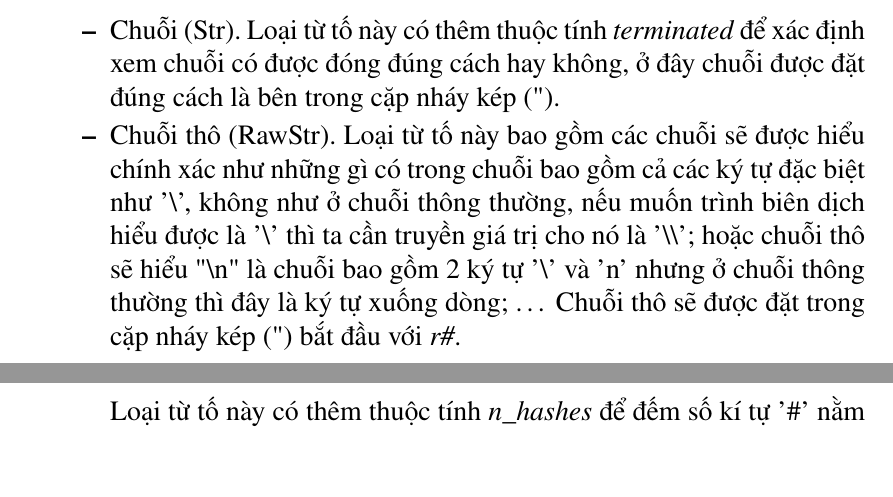
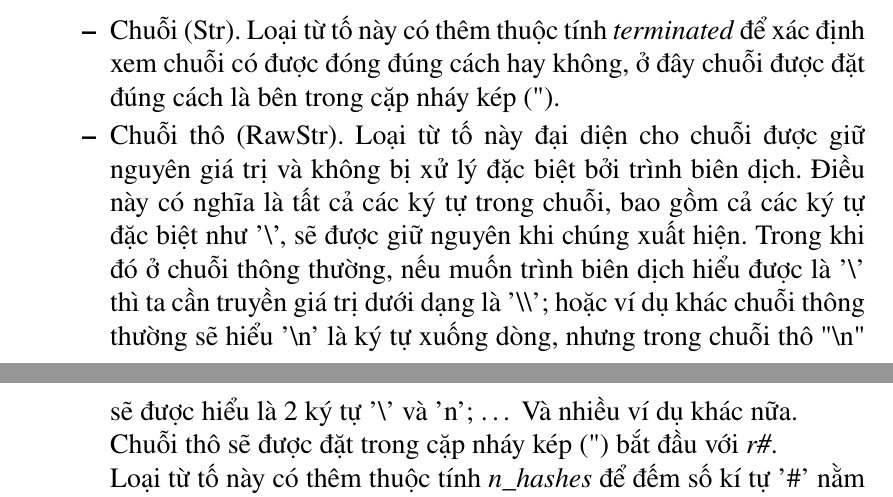
Before and after one commit to dungtl2003/pandora-compiler, a LaTeX thesis (documents/bc/main.tex, which reads documents/bc/chapters/chapter-2/section-1.tex): two parts of pages 20 and 21 of 25, joined at a grey line, cut so that both start at the same text, the shorter picture padded with empty space. Compiled offline with pdfLaTeX.

Commit message:
docs: fix 2.1.2.stage1

```diff
--- a/documents/bc/chapters/chapter-2/section-1.tex
+++ b/documents/bc/chapters/chapter-2/section-1.tex
@@ -175,7 +175,9 @@ Từ tố sơ cấp bao gồm các thuộc tính là loại từ tố và độ
     \end{lstlisting}
     \begin{itemize}
       \item Chuỗi (Str). Loại từ tố này có thêm thuộc tính \textit{terminated} để xác định xem chuỗi có được đóng đúng cách hay không, ở đây chuỗi được đặt đúng cách là bên trong cặp nháy kép (").
-      \item Chuỗi thô (RawStr). Loại từ tố này bao gồm các chuỗi sẽ được hiểu chính xác như những gì có trong chuỗi bao gồm cả các ký tự đặc biệt như '\textbackslash', không như ở chuỗi thông thường, nếu muốn trình biên dịch hiểu được là '\textbackslash' thì ta cần truyền giá trị cho nó là '\textbackslash\textbackslash'; hoặc chuỗi thô sẽ hiểu "\textbackslash n" là chuỗi bao gồm 2 ký tự '\textbackslash' và 'n' nhưng ở chuỗi thông thường thì đây là ký tự xuống dòng; \dots\space Chuỗi thô sẽ được đặt trong cặp nháy kép (") bắt đầu với \textit{r\#}.\\Loại từ tố này có thêm thuộc tính \textit{n\_hashes} để đếm số kí tự '\#' nằm giữa kí tự 'r' và '"'
+      \item Chuỗi thô (RawStr). Loại từ tố này đại diện cho chuỗi được giữ nguyên giá trị và không bị xử lý đặc biệt bởi trình biên dịch. Điều này có nghĩa là tất cả các ký tự trong chuỗi, bao gồm cả các ký tự đặc biệt như '\textbackslash', sẽ được giữ nguyên khi chúng xuất hiện. Trong khi đó ở chuỗi thông thường, nếu muốn trình biên dịch hiểu được là '\textbackslash' thì ta cần truyền giá trị dưới dạng là '\textbackslash\textbackslash'; hoặc ví dụ khác chuỗi thông thường sẽ hiểu '\textbackslash n' là ký tự xuống dòng, nhưng trong chuỗi thô "\textbackslash n" sẽ được hiểu là 2 ký tự '\textbackslash' và 'n'; \dots\space Và nhiều ví dụ khác nữa.
+      \\Chuỗi thô sẽ được đặt trong cặp nháy kép (") bắt đầu với \textit{r\#}.
+      \\Loại từ tố này có thêm thuộc tính \textit{n\_hashes} để đếm số kí tự '\#' nằm giữa kí tự 'r' và '"'.
       \item Số nguyên (Int). Loại từ tố này có thêm 2 thuộc tính \textit{base} và \\\textit{empty\_int}. Thuộc tính \textit{base} dùng để xác định hệ cơ số của số nguyên (ở đây Pandora hỗ trợ 4 cơ số chính là thập phân, nhị phân, bát phân và thập lục phân). Thuộc tính \textit{empty\_int} ... để xác định xem số nguyên có hợp lệ hay không (ví dụ 0b, 0h, 0o).
       \item Số thực (Float). Loại từ tố này có thêm 2 thuộc tính là \textit{base} và \\\textit{empty\_exponent}. Thuộc tính \textit{base} tương tự như số nguyên, nó dùng để xác định hệ cơ số của số thực. Thuộc tính \textit{empty\_exponent} dùng để xác định xem số nguyên có hợp lệ hay không (phải có phần số mũ sau chữ \textit{e}, ví dụ: không hợp lệ - 314e, hợp lệ - 314e-2).
       \item Ký tự (Char). Loại từ tố này có thêm thuộc tính \textit{terminated} để xác định xem ký tự có được đóng đúng cách hay không, ở đây ký tự được đặt đúng cách là bên trong cặp nháy đơn (').
```
